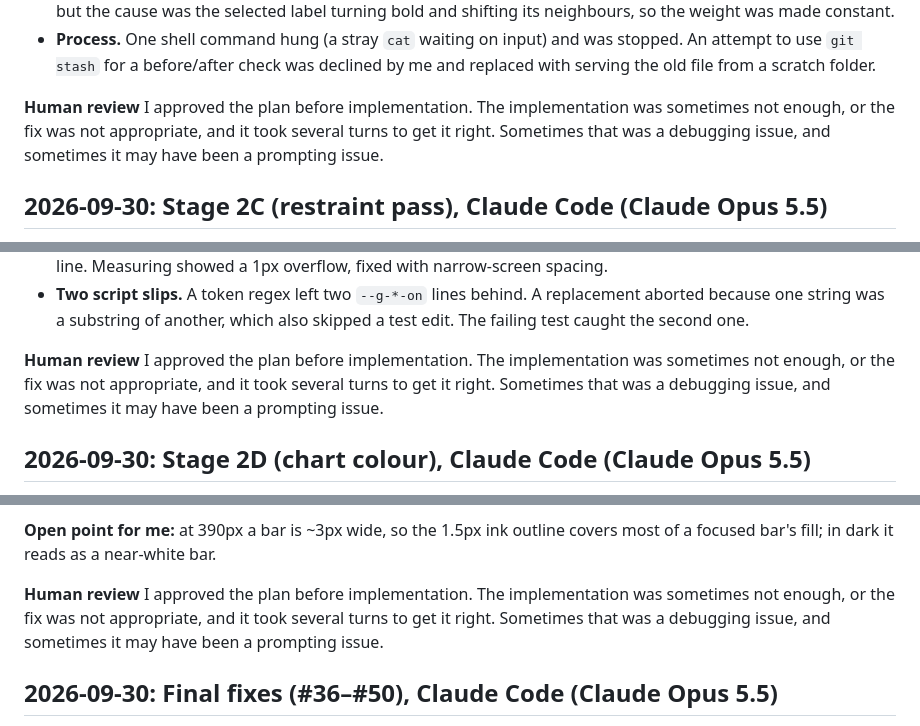
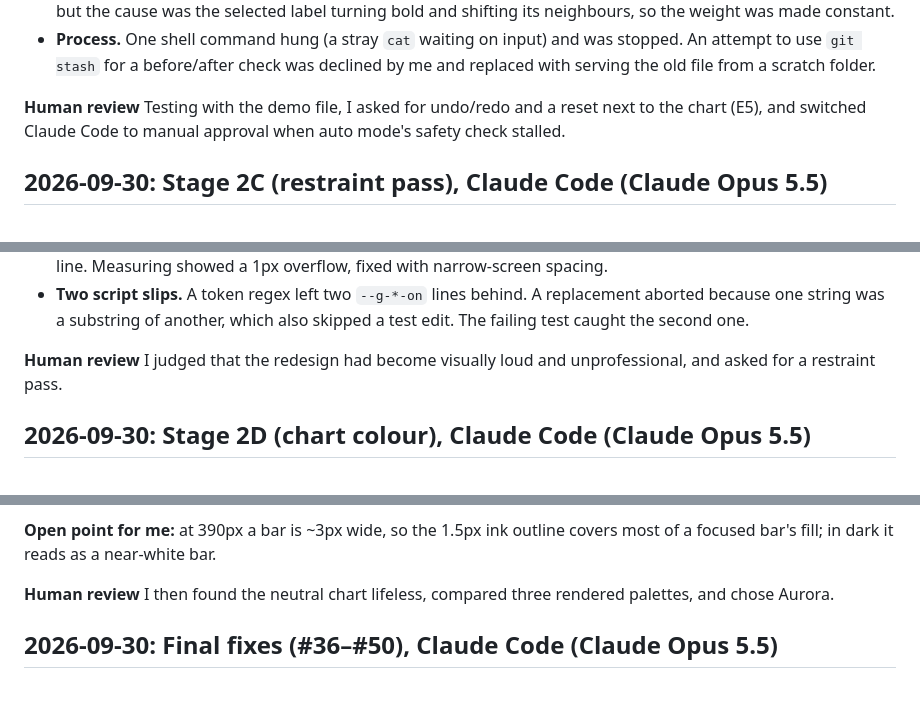
Before and after one commit to ComputerTech99/bits-challenge, a Markdown page: AI_USAGE.md, 3 parts joined by grey strips. GitHub-like rendering; blank space fills up the shorter version.

```diff
--- a/AI_USAGE.md
+++ b/AI_USAGE.md
@@ -152,7 +151,7 @@ waited for my approval before changing anything.
   serving the old file from a scratch folder.
 
 **Human review**
-I approved the plan before implementation. The implementation was sometimes not enough, or the fix was not appropriate, and it took several turns to get it right. Sometimes that was a debugging issue, and sometimes it may have been a prompting issue.
+Testing with the demo file, I asked for undo/redo and a reset next to the chart (E5), and switched Claude Code to manual approval when auto mode's safety check stalled.
 
 ## 2026-09-30: Stage 2C (restraint pass), Claude Code (Claude Opus 5.5)
 
@@ -171,7 +170,7 @@ I approved the plan before implementation. The implementation was sometimes not
 - **Two script slips.** A token regex left two `--g-*-on` lines behind. A replacement aborted because one string was a substring of another, which also skipped a test edit. The failing test caught the second one.
 
 **Human review**
-I approved the plan before implementation. The implementation was sometimes not enough, or the fix was not appropriate, and it took several turns to get it right. Sometimes that was a debugging issue, and sometimes it may have been a prompting issue.
+I judged that the redesign had become visually loud and unprofessional, and asked for a restraint pass.
 
 ## 2026-09-30: Stage 2D (chart colour), Claude Code (Claude Opus 5.5)
 
@@ -193,7 +192,7 @@ I approved the plan before implementation. The implementation was sometimes not
 **Open point for me:** at 390px a bar is ~3px wide, so the 1.5px ink outline covers most of a focused bar's fill; in dark it reads as a near-white bar.
 
 **Human review**
-I approved the plan before implementation. The implementation was sometimes not enough, or the fix was not appropriate, and it took several turns to get it right. Sometimes that was a debugging issue, and sometimes it may have been a prompting issue.
+I then found the neutral chart lifeless, compared three rendered palettes, and chose Aurora.
 
 ## 2026-09-30: Final fixes (#36–#50), Claude Code (Claude Opus 5.5)
 
```
Also changed, not shown: other parts of AI_USAGE.md (+7 -8 lines).
